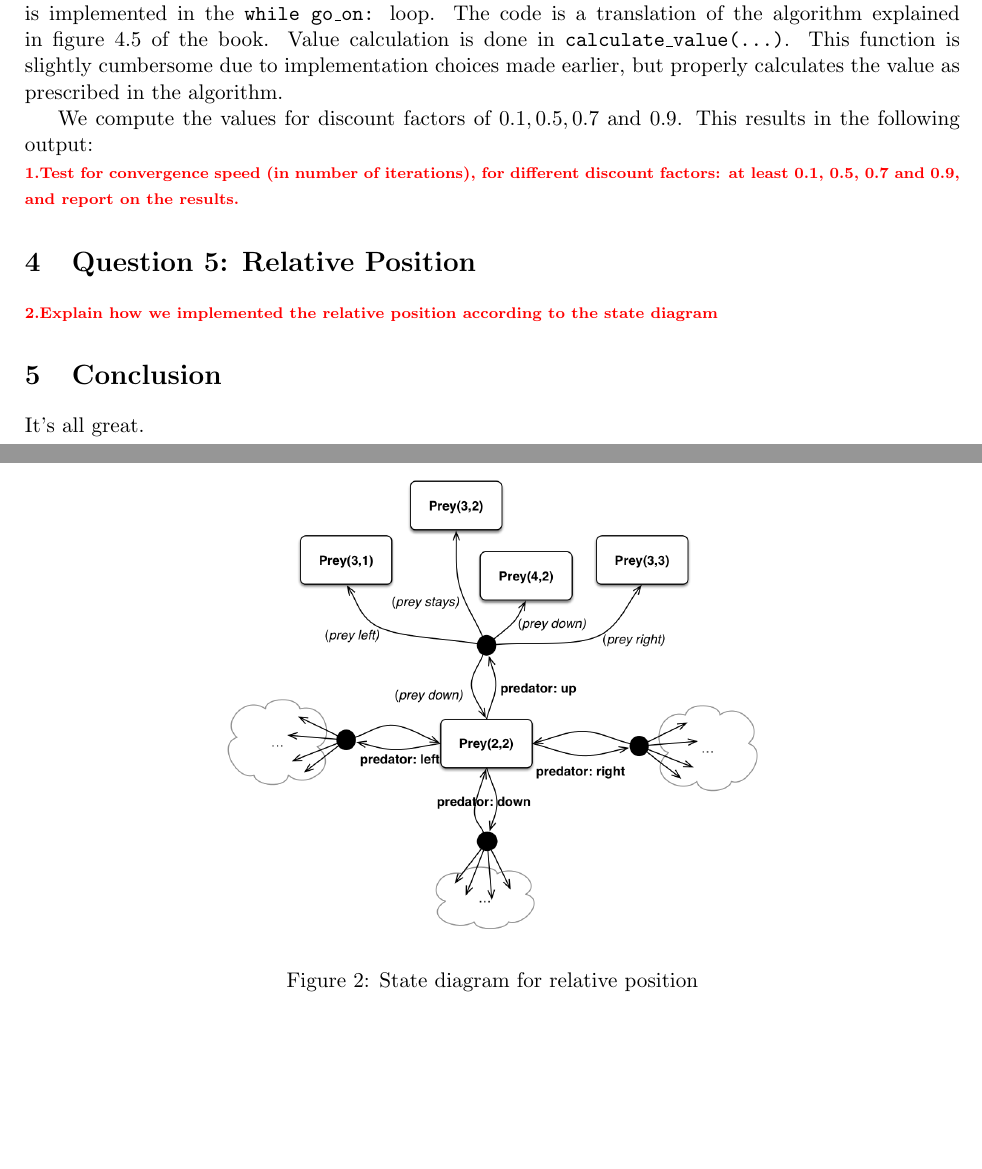
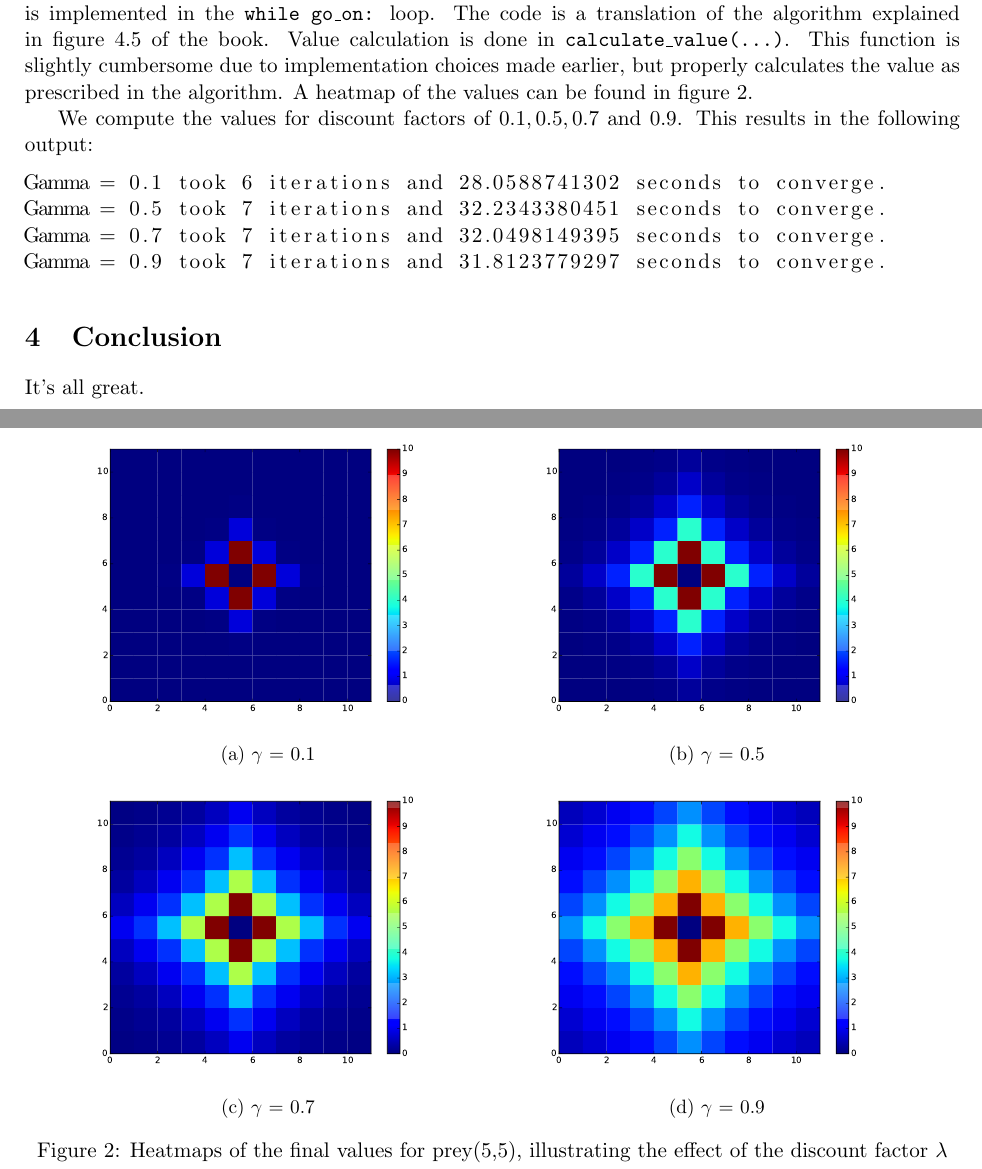
Before and after one commit to tjbwyk/aa2, a LaTeX problem sheet (reports/assignment01.tex): two parts of pages 2 and 3 of 3, joined at a grey line, cut so that both start at the same text, the shorter picture padded with empty space. Compiled offline with pdfLaTeX.

Commit message:
Updated report with heat maps

```diff
--- a/reports/assignment01.tex
+++ b/reports/assignment01.tex
@@ -1,10 +1,12 @@
 \documentclass[11pt,a4paper]{article}
+\usepackage{graphicx}
+\usepackage{caption}
+\usepackage{subcaption}
 \usepackage[utf8]{inputenc}
 \usepackage{amsmath}
 \usepackage{amsfonts}
 \usepackage{easy-todo}
 \usepackage{amssymb}
-\usepackage{graphicx}
 \usepackage[left=2cm,right=2cm,top=2cm,bottom=2cm]{geometry}
 \usepackage[colorlinks,linkcolor=black,citecolor=black,filecolor=black]{hyperref}
 \usepackage{listings}
@@ -49,19 +51,42 @@ The random policy of the predator is implemented in ^random\_predator\_policy.py
 
 
 \section{Question 4: Value Iteration}
-Value Iteration is implemented in ^value\_iteration.py^. The main part of the value iteration algorithm is implemented in the ^while go\_on:^ loop. The code is a translation of the algorithm explained in figure 4.5 of the book. Value calculation is done in  ^calculate\_value(\dots)^. This function is slightly cumbersome due to implementation choices made earlier, but properly calculates the value as prescribed in the algorithm.
+Value Iteration is implemented in ^value\_iteration.py^. The main part of the value iteration algorithm is implemented in the ^while go\_on:^ loop. The code is a translation of the algorithm explained in figure 4.5 of the book. Value calculation is done in  ^calculate\_value(\dots)^. This function is slightly cumbersome due to implementation choices made earlier, but properly calculates the value as prescribed in the algorithm. A heatmap of the values can be found in figure~\ref{fig:1}.
 
 We compute the values for discount factors of $0.1, 0.5, 0.7$ and $0.9$. This results in the following output:
+\begin{lstlisting}[language=bash]
+Gamma = 0.1 took 6 iterations and 28.0588741302 seconds to converge.
+Gamma = 0.5 took 7 iterations and 32.2343380451 seconds to converge.
+Gamma = 0.7 took 7 iterations and 32.0498149395 seconds to converge.
+Gamma = 0.9 took 7 iterations and 31.8123779297 seconds to converge.
+\end{lstlisting}
 
-\todo{Test for convergence speed (in number of iterations), for different discount factors: at least 0.1, 0.5, 0.7 and 0.9, and report on the results.}
-
-\section{Question 5: Relative Position}
-\todo{Explain how we implemented the relative position according to the state diagram}
-\begin{figure}[h!]
+\begin{figure}
   \centering
-    \includegraphics[width=0.6\textwidth]{state_diagram}
-  \caption{State diagram for relative position}
-   \label{fig:state_diagram}
+  \begin{subfigure}[t]{.45\textwidth}
+    \centering
+    \includegraphics[width=\textwidth]{valueiteration_gamma0-1}
+    \caption{$\gamma$ = 0.1}\label{fig:1a}
+  \end{subfigure}
+  \quad
+  \begin{subfigure}[t]{.45\textwidth}
+    \centering
+    \includegraphics[width=\textwidth]{valueiteration_gamma0-5}
+    \caption{$\gamma$ = 0.5}\label{fig:1b}
+  \end{subfigure}
+  \quad
+  \begin{subfigure}[t]{.45\textwidth}
+    \centering
+    \includegraphics[width=\textwidth]{valueiteration_gamma0-7}
+    \caption{$\gamma$ = 0.7}\label{fig:1b}
+  \end{subfigure}
+  \quad
+  \begin{subfigure}[t]{.45\textwidth}
+    \centering
+    \includegraphics[width=\textwidth]{valueiteration_gamma0-9}
+    \caption{$\gamma$ = 0.9}\label{fig:1b}
+  \end{subfigure}
+  \caption{Heatmaps of the final values for prey(5,5), illustrating the effect of the discount factor $\lambda$}\label{fig:1}
 \end{figure}
 \section{Conclusion}
 It's all great.
```
Also changed, not shown: reports/valueiteration_gamma0-1.pdf (renamed from reports/valueiteration_gamma0.1.pdf), reports/valueiteration_gamma0-5.pdf (renamed from reports/valueiteration_gamma0.5.pdf), reports/valueiteration_gamma0-7.pdf (renamed from reports/valueiteration_gamma0.7.pdf), reports/valueiteration_gamma0-9.pdf (renamed from reports/valueiteration_gamma0.9.pdf).
